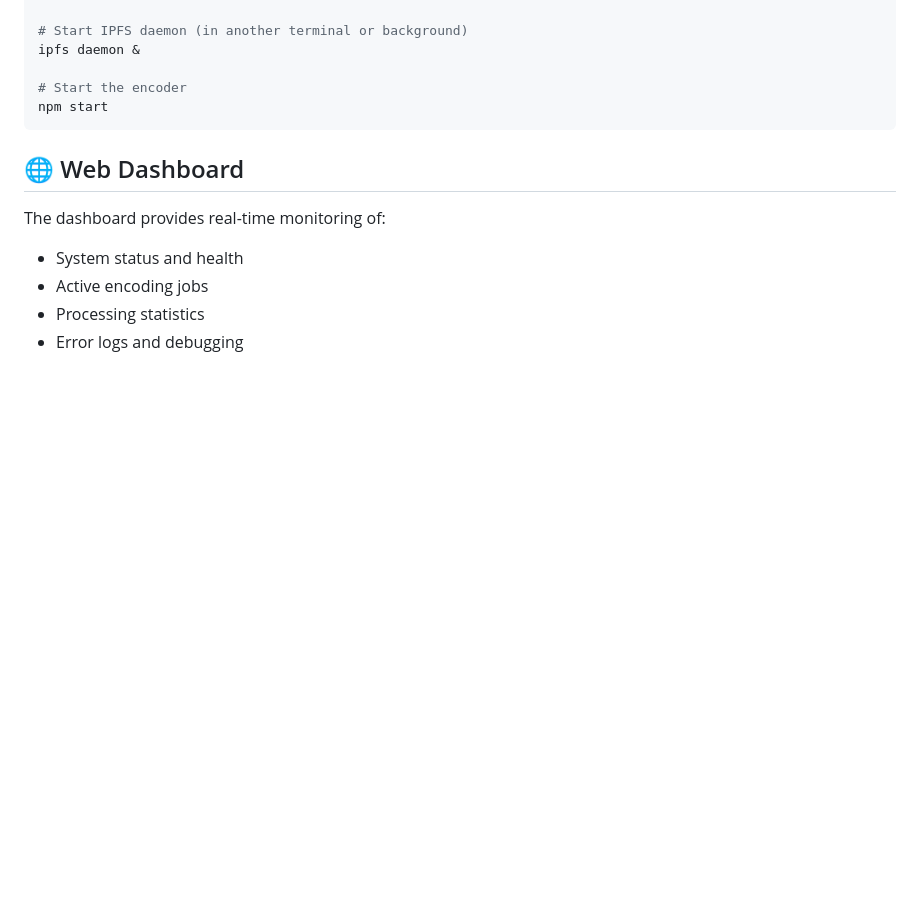
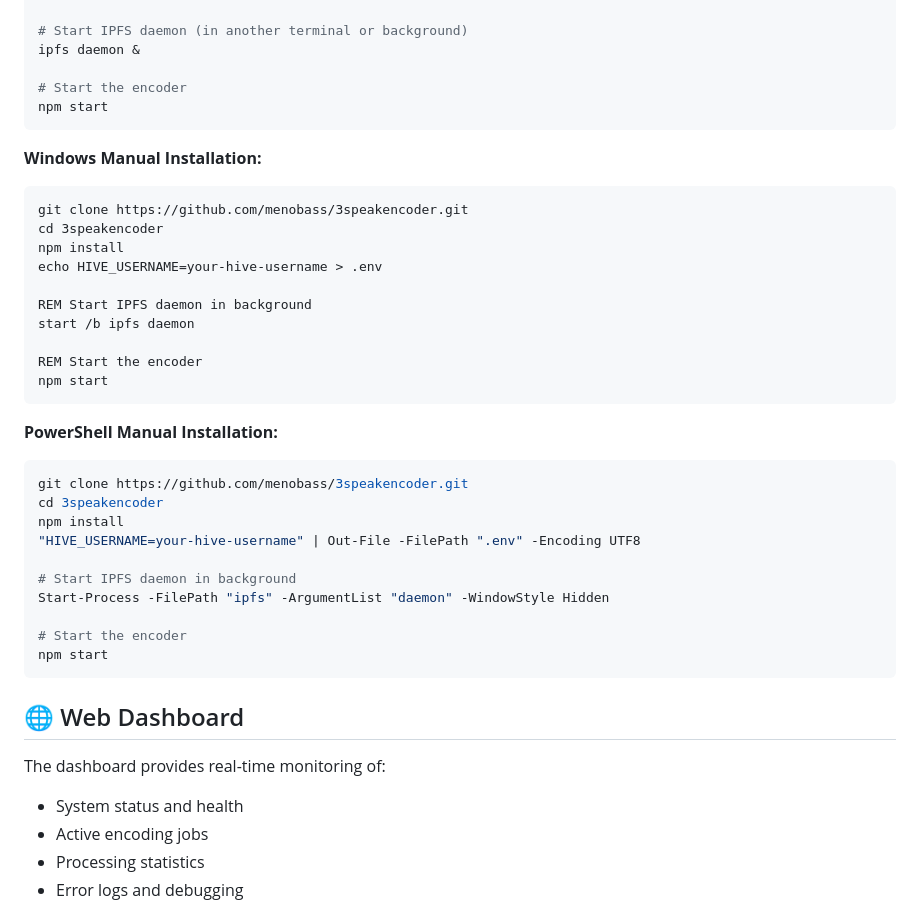
Before and after one commit to menobass/3speakencoder, a Markdown page: README.md, the part around one of its changes. Rendered like a GitHub page; blank space fills up the shorter version.

````diff
--- a/README.md
+++ b/README.md
@@ -107,6 +109,34 @@ echo "HIVE_USERNAME=your-hive-username" > .env
 
 # Start IPFS daemon (in another terminal or background)
 ipfs daemon &
+
+# Start the encoder
+npm start
+```
+
+**Windows Manual Installation:**
+```cmd
+git clone https://github.com/menobass/3speakencoder.git
+cd 3speakencoder
+npm install
+echo HIVE_USERNAME=your-hive-username > .env
+
+REM Start IPFS daemon in background
+start /b ipfs daemon
+
+REM Start the encoder
+npm start
+```
+
+**PowerShell Manual Installation:**
+```powershell
+git clone https://github.com/menobass/3speakencoder.git
+cd 3speakencoder
+npm install
+"HIVE_USERNAME=your-hive-username" | Out-File -FilePath ".env" -Encoding UTF8
+
+# Start IPFS daemon in background
+Start-Process -FilePath "ipfs" -ArgumentList "daemon" -WindowStyle Hidden
 
 # Start the encoder
 npm start
````
Also changed, not shown: other parts of README.md (+28 -2 lines), EASY_INSTALL.md (+72 -26 lines).
